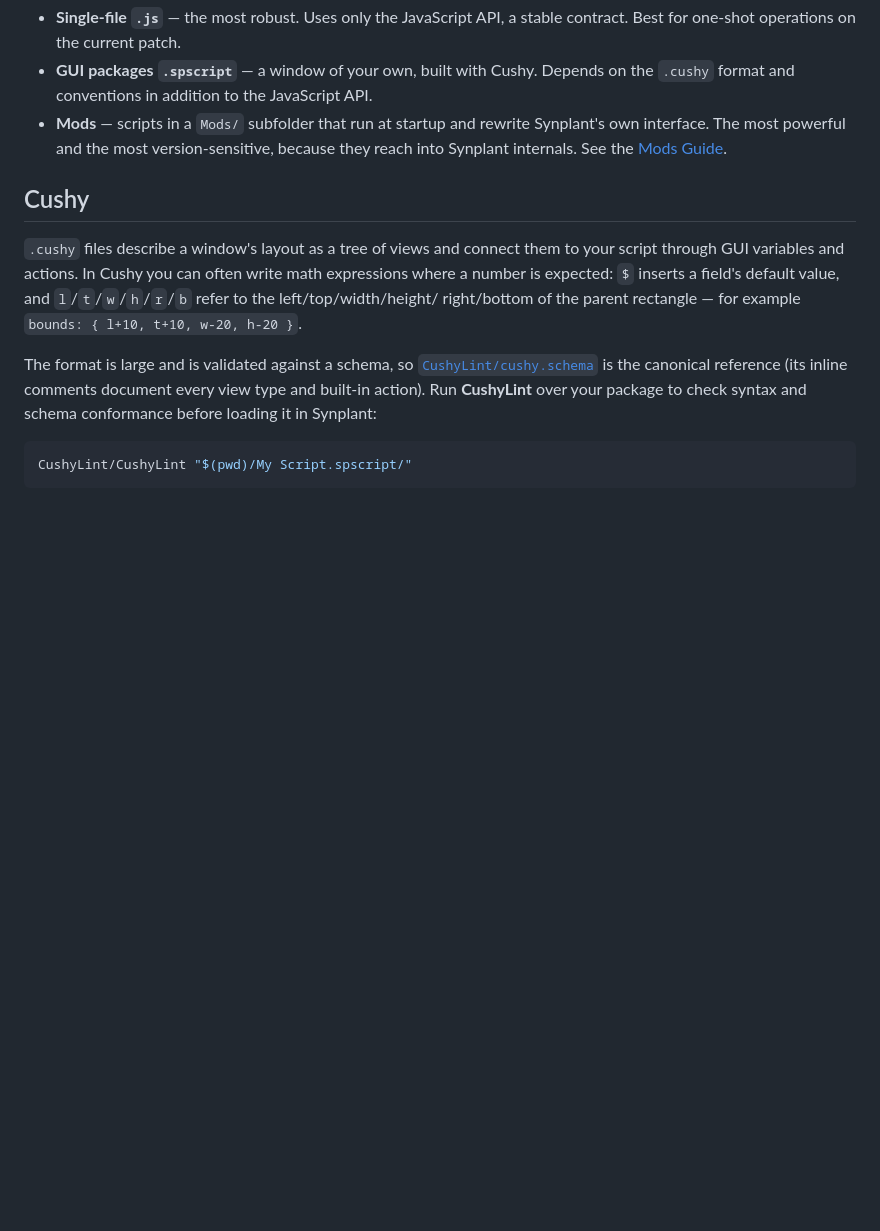
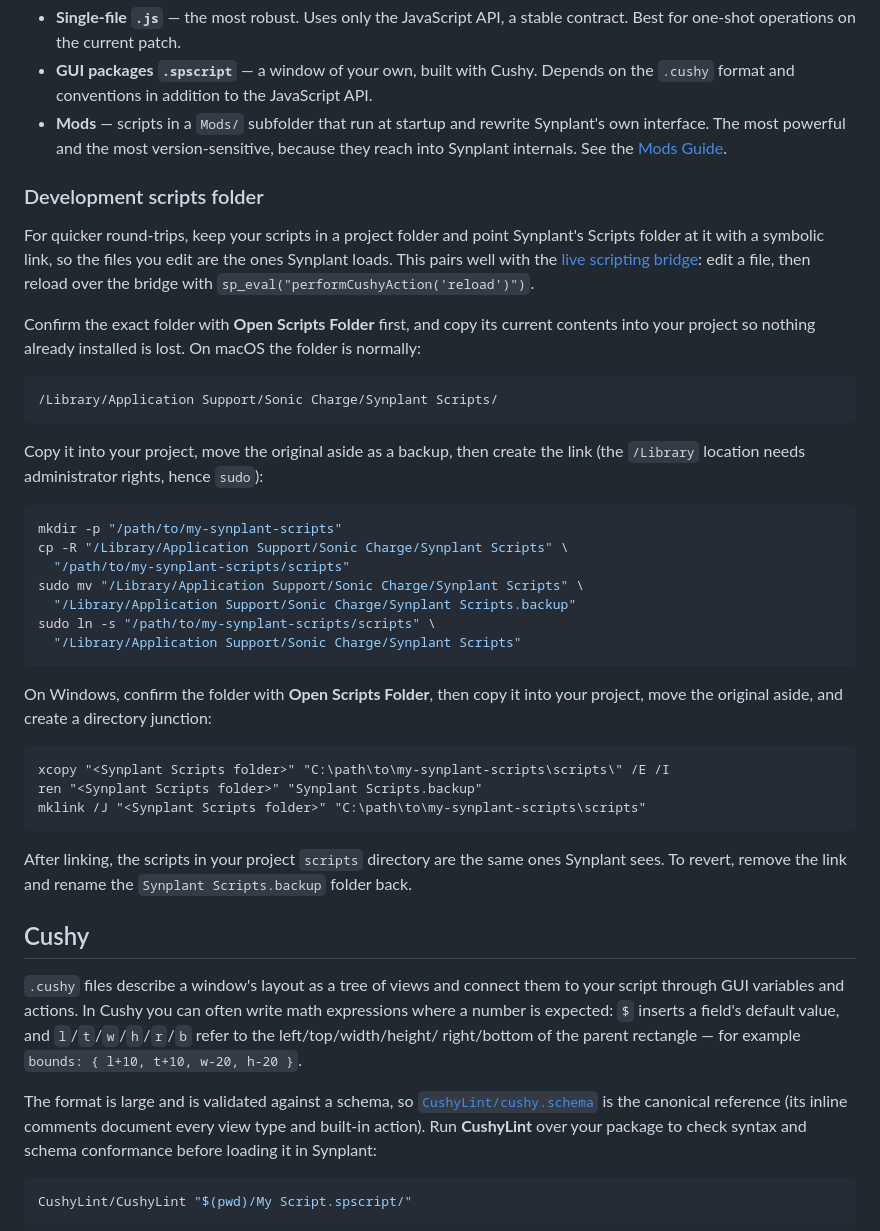
Before and after one commit to malstrom72/synplant-scripts-sdk, a Markdown page: README.md, the part around the change. Drawn GitHub-style; blank space fills up the shorter version.

Commit message:
Document linking a development scripts folder (README + agent guide)

````diff
--- a/README.md
+++ b/README.md
@@ -97,6 +97,45 @@ one location a script may write to without a file-permission prompt. See the JS
   The most powerful and the most version-sensitive, because they reach into Synplant internals. See
   the [Mods Guide](docs/Synplant%20Mods%20Guide.md).
 
+### Development scripts folder
+
+For quicker round-trips, keep your scripts in a project folder and point Synplant's Scripts folder at
+it with a symbolic link, so the files you edit are the ones Synplant loads. This pairs well with the
+[live scripting bridge](#live-scripting-bridge): edit a file, then reload over the bridge with
+`sp_eval("performCushyAction('reload')")`.
+
+Confirm the exact folder with **Open Scripts Folder** first, and copy its current contents into your
+project so nothing already installed is lost. On macOS the folder is normally:
+
+```text
+/Library/Application Support/Sonic Charge/Synplant Scripts/
+```
+
+Copy it into your project, move the original aside as a backup, then create the link (the
+`/Library` location needs administrator rights, hence `sudo`):
+
+```sh
+mkdir -p "/path/to/my-synplant-scripts"
+cp -R "/Library/Application Support/Sonic Charge/Synplant Scripts" \
+  "/path/to/my-synplant-scripts/scripts"
+sudo mv "/Library/Application Support/Sonic Charge/Synplant Scripts" \
+  "/Library/Application Support/Sonic Charge/Synplant Scripts.backup"
+sudo ln -s "/path/to/my-synplant-scripts/scripts" \
+  "/Library/Application Support/Sonic Charge/Synplant Scripts"
+```
+
+On Windows, confirm the folder with **Open Scripts Folder**, then copy it into your project, move the
+original aside, and create a directory junction:
+
+```bat
+xcopy "<Synplant Scripts folder>" "C:\path\to\my-synplant-scripts\scripts\" /E /I
+ren "<Synplant Scripts folder>" "Synplant Scripts.backup"
+mklink /J "<Synplant Scripts folder>" "C:\path\to\my-synplant-scripts\scripts"
+```
+
+After linking, the scripts in your project `scripts` directory are the same ones Synplant sees. To
+revert, remove the link and rename the `Synplant Scripts.backup` folder back.
+
 ## Cushy
 
 `.cushy` files describe a window's layout as a tree of views and connect them to your script through
````
Also changed, not shown: agents/synplant-script-writer/vibe-coding.md (+4 -3 lines).
